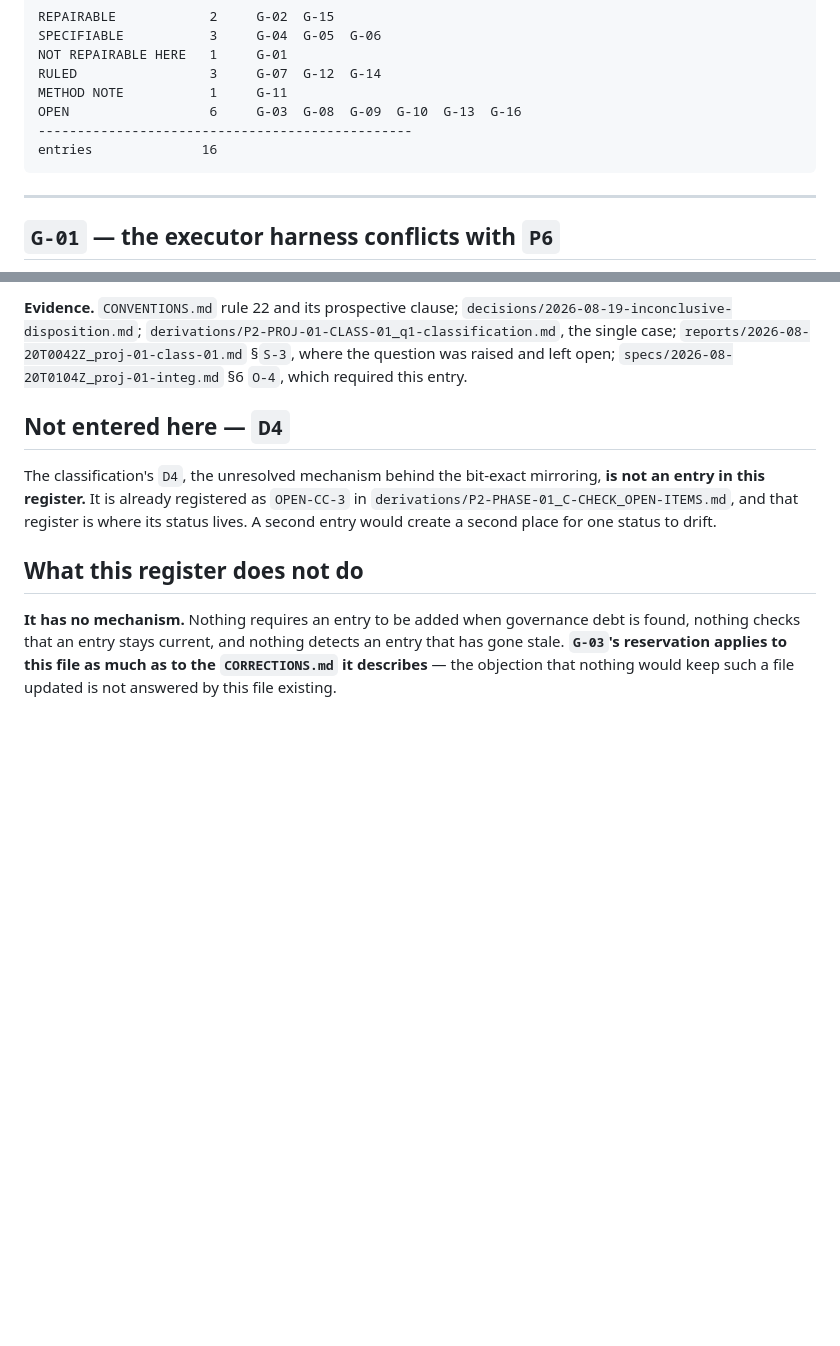
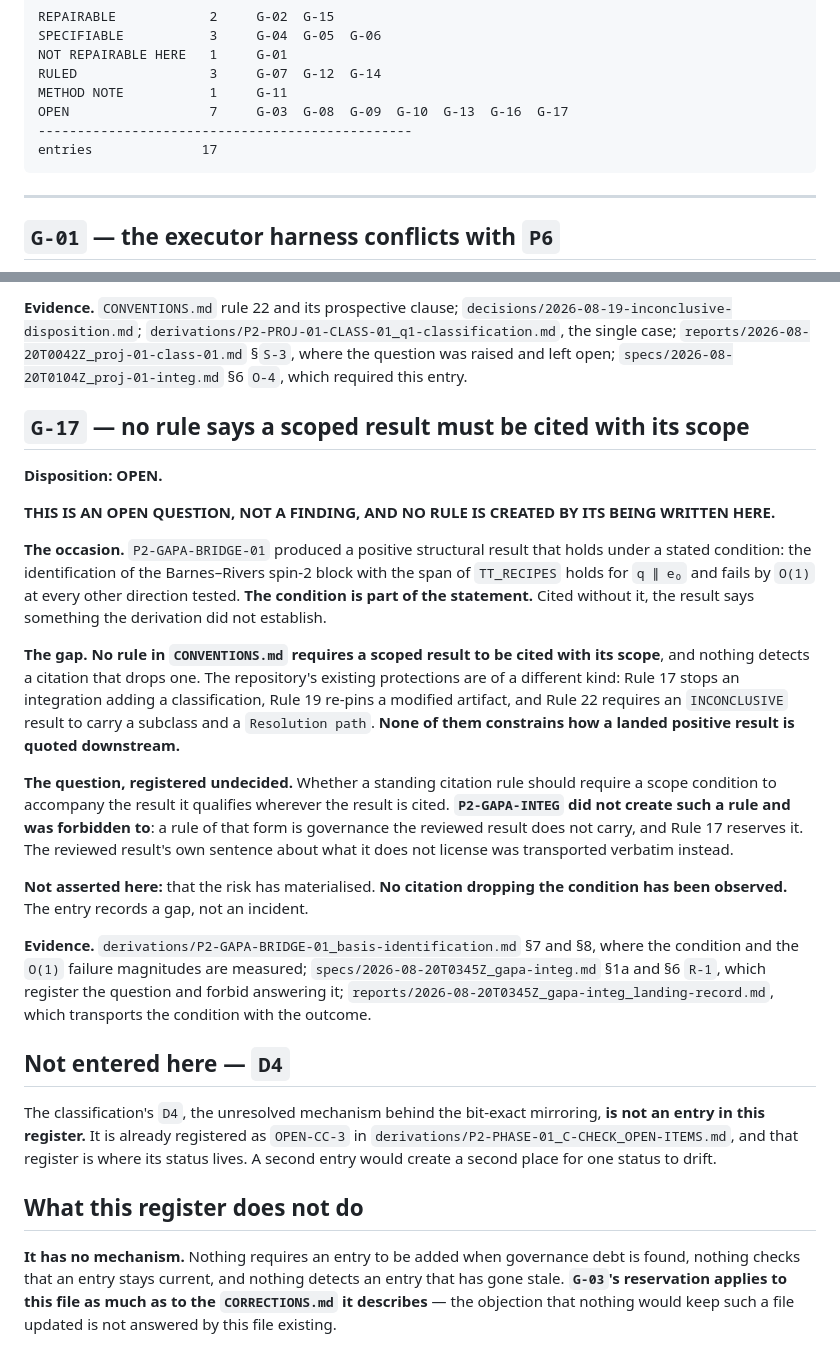
Before and after one commit to zetacheng/2-emergent-gravity, a Markdown page: docs/GOVERNANCE-DEBT.md, 2 parts joined by grey strips. Rendered like a GitHub page; blank space fills up the shorter version.

```diff
--- a/docs/GOVERNANCE-DEBT.md
+++ b/docs/GOVERNANCE-DEBT.md
@@ -39,9 +39,9 @@ mechanism shape is known, and no mechanism exists for any entry carrying it.
     NOT REPAIRABLE HERE   1     G-01
     RULED                 3     G-07  G-12  G-14
     METHOD NOTE           1     G-11
-    OPEN                  6     G-03  G-08  G-09  G-10  G-13  G-16
+    OPEN                  7     G-03  G-08  G-09  G-10  G-13  G-16  G-17
     ------------------------------------------------
-    entries              16
+    entries              17
 
 ---
 
@@ -482,6 +482,45 @@ inconclusive result; the two vocabularies are not merged.
 raised and left open; `specs/2026-08-20T0104Z_proj-01-integ.md` §6 `O-4`, which
 required this entry.
 
+## `G-17` — no rule says a scoped result must be cited with its scope
+
+**Disposition: OPEN.**
+
+**THIS IS AN OPEN QUESTION, NOT A FINDING, AND NO RULE IS CREATED BY ITS BEING
+WRITTEN HERE.**
+
+**The occasion.** `P2-GAPA-BRIDGE-01` produced a positive structural result
+that holds under a stated condition: the identification of the Barnes–Rivers
+spin-2 block with the span of `TT_RECIPES` holds for `q ∥ e₀` and fails by
+`O(1)` at every other direction tested. **The condition is part of the
+statement.** Cited without it, the result says something the derivation did not
+establish.
+
+**The gap.** **No rule in `CONVENTIONS.md` requires a scoped result to be cited
+with its scope**, and nothing detects a citation that drops one. The
+repository's existing protections are of a different kind: Rule 17 stops an
+integration adding a classification, Rule 19 re-pins a modified artifact, and
+Rule 22 requires an `INCONCLUSIVE` result to carry a subclass and a
+`Resolution path`. **None of them constrains how a landed positive result is
+quoted downstream.**
+
+**The question, registered undecided.** Whether a standing citation rule should
+require a scope condition to accompany the result it qualifies wherever the
+result is cited. **`P2-GAPA-INTEG` did not create such a rule and was forbidden
+to**: a rule of that form is governance the reviewed result does not carry, and
+Rule 17 reserves it. The reviewed result's own sentence about what it does not
+license was transported verbatim instead.
+
+**Not asserted here:** that the risk has materialised. **No citation dropping
+the condition has been observed.** The entry records a gap, not an incident.
+
+**Evidence.** `derivations/P2-GAPA-BRIDGE-01_basis-identification.md` §7 and
+§8, where the condition and the `O(1)` failure magnitudes are measured;
+`specs/2026-08-20T0345Z_gapa-integ.md` §1a and §6 `R-1`, which register the
+question and forbid answering it;
+`reports/2026-08-20T0345Z_gapa-integ_landing-record.md`, which transports the
+condition with the outcome.
+
 ## Not entered here — `D4`
 
 The classification's `D4`, the unresolved mechanism behind the bit-exact
```
Also changed, not shown: reports/2026-08-20T0345Z_gapa-integ_landing-record.md (added, +246 -0 lines).
